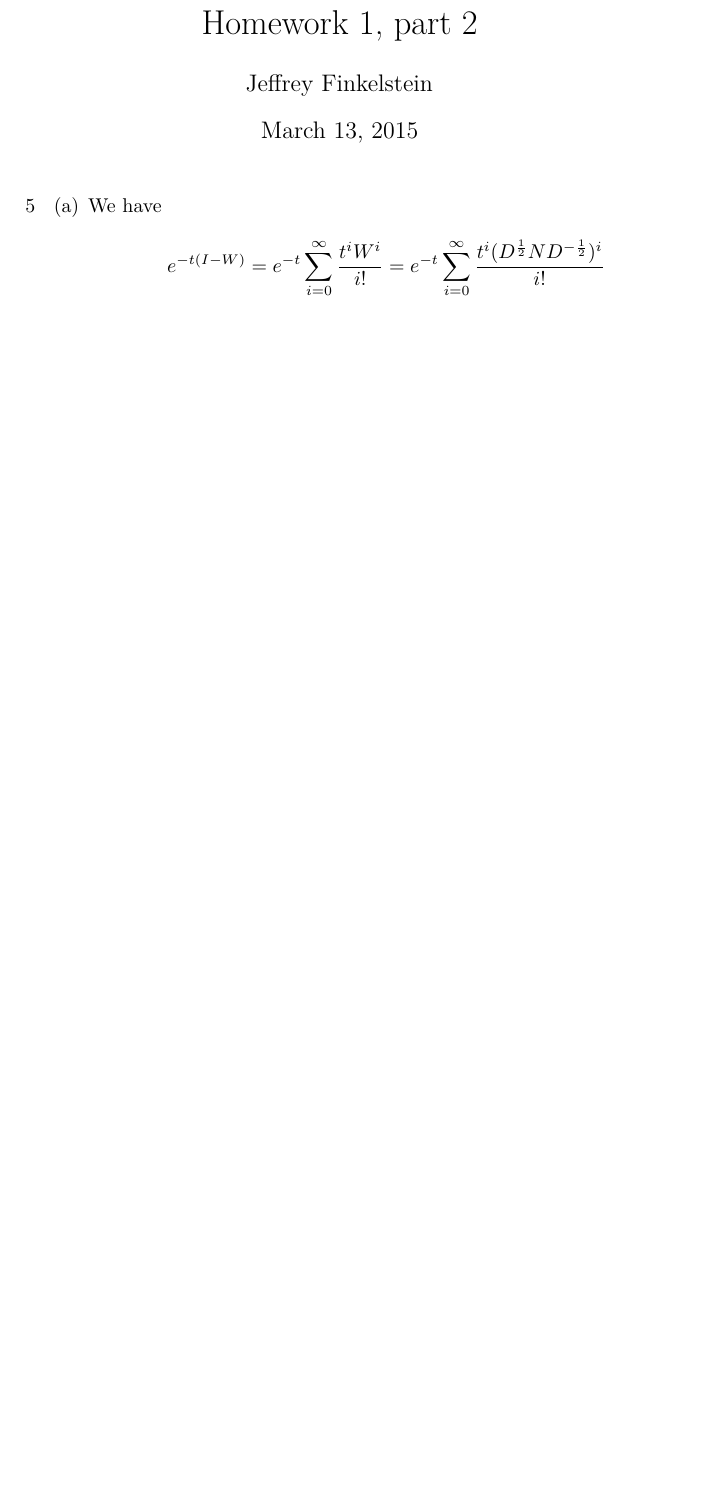
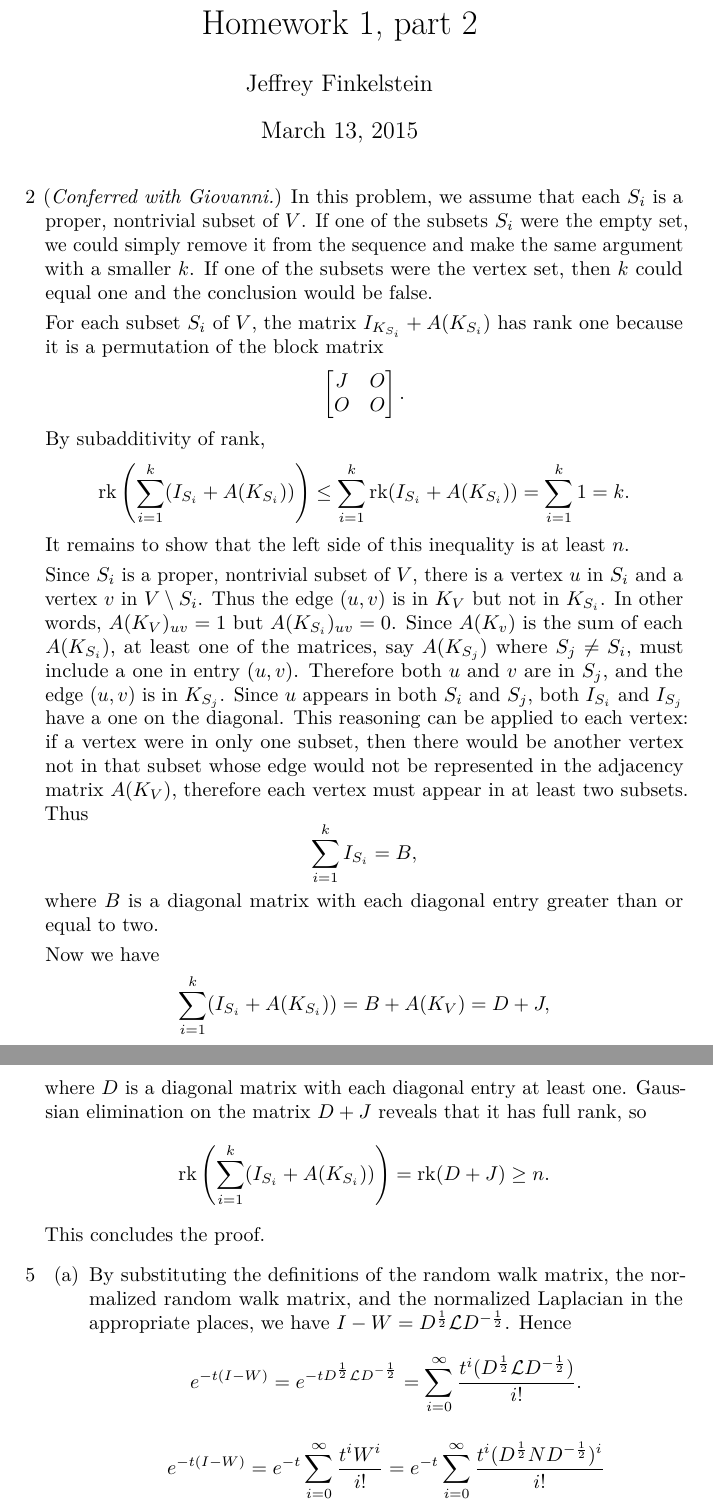
Before and after one commit to jfinkels/cs591, a LaTeX problem sheet (hw1-2.tex): part of page 1 of 6 before the commit and two parts of pages 1 and 2 of 7 after it, the two joined at a grey line, cut so that both start at the same text, the shorter picture padded with empty space. Compiled offline with pdfLaTeX.

Commit message:
Adds solution to problem 2.

```diff
--- a/hw1-2.tex
+++ b/hw1-2.tex
@@ -88,7 +88,7 @@
 \newcommand{\0}{\mathbf{0}}
 \newcommand{\e}{\mathbf{e}}
 \renewcommand{\L}{\mathcal{L}}
-%\DeclareMathOperator{\tr}{tr}
+\DeclareMathOperator{\rk}{rk}
 
 %% Define the author, title, and date for the document.
 \author{Jeffrey~Finkelstein}
@@ -100,10 +100,59 @@
 
 %% Document content goes here.
 \begin{enumerate}
+\item[2]
+  (\emph{Conferred with Giovanni.})
+  In this problem, we assume that each $S_i$ is a proper, nontrivial subset of $V$.
+  If one of the subsets $S_i$ were the empty set, we could simply remove it from the sequence and make the same argument with a smaller $k$.
+  If one of the subsets were the vertex set, then $k$ could equal one and the conclusion would be false.
+
+  For each subset $S_i$ of $V$, the matrix $I_{K_{S_i}} + A(K_{S_i})$ has rank one because it is a permutation of the block matrix
+  \begin{equation*}
+    \begin{bmatrix}
+      J & O \\
+      O & O
+    \end{bmatrix}.
+  \end{equation*}
+  By subadditivity of rank,
+  \begin{equation*}
+    \rk\left(\sum_{i = 1}^k (I_{S_i} + A(K_{S_i}))\right) \leq \sum_{i = 1}^k \rk(I_{S_i} + A(K_{S_i})) = \sum_{i = 1}^k 1 = k.
+  \end{equation*}
+  It remains to show that the left side of this inequality is at least $n$.
+
+  Since $S_i$ is a proper, nontrivial subset of $V$, there is a vertex $u$ in $S_i$ and a vertex $v$ in $V \setminus S_i$.
+  Thus the edge $(u, v)$ is in $K_V$ but not in $K_{S_i}$.
+  In other words, $A(K_V)_{uv} = 1$ but $A(K_{S_i})_{uv} = 0$.
+  Since $A(K_v)$ is the sum of each $A(K_{S_i})$, at least one of the matrices, say $A(K_{S_j})$ where $S_j \neq S_i$, must include a one in entry $(u, v)$.
+  Therefore both $u$ and $v$ are in $S_j$, and the edge $(u, v)$ is in $K_{S_j}$.
+  Since $u$ appears in both $S_i$ and $S_j$, both $I_{S_i}$ and $I_{S_j}$ have a one on the diagonal.
+  This reasoning can be applied to each vertex: if a vertex were in only one subset, then there would be another vertex not in that subset whose edge would not be represented in the adjacency matrix $A(K_V)$, therefore each vertex must appear in at least two subsets.
+  Thus
+  \begin{equation*}
+    \sum_{i = 1}^k I_{S_i} = B,
+  \end{equation*}
+  where $B$ is a diagonal matrix with each diagonal entry greater than or equal to two.
+
+  Now we have
+  \begin{equation*}
+    \sum_{i = 1}^k (I_{S_i} + A(K_{S_i})) = B + A(K_V) = D + J,
+  \end{equation*}
+  where $D$ is a diagonal matrix with each diagonal entry at least one.
+  Gaussian elimination on the matrix $D + J$ reveals that it has full rank, so
+  \begin{equation*}
+    \rk\left(\sum_{i = 1}^k (I_{S_i} + A(K_{S_i}))\right) = \rk(D + J) \geq n.
+  \end{equation*}
+  This concludes the proof.
 \item[5]
   \begin{enumerate}
   \item
-    We have
+    By substituting the definitions of the random walk matrix, the normalized random walk matrix, and the normalized Laplacian in the appropriate places, we have $I - W = D^{\frac{1}{2}} \L D^{-\frac{1}{2}}$.
+    Hence
+    \begin{equation*}
+      e^{-t(I - W)} = e^{-t D^{\frac{1}{2}} \L D^{-\frac{1}{2}}} = \sum_{i = 0}^\infty \frac{t^i (D^{\frac{1}{2}} \L D^{-\frac{1}{2}})}{i!}.
+    \end{equation*}
+
+
+
     \begin{equation*}
       e^{-t(I - W)} = e^{-t} \sum_{i = 0}^\infty \frac{t^i W^i}{i!} = e^{-t} \sum_{i = 0}^\infty \frac{t^i (D^{\frac{1}{2}} N D^{-\frac{1}{2}})^i}{i!}
     \end{equation*}
```
